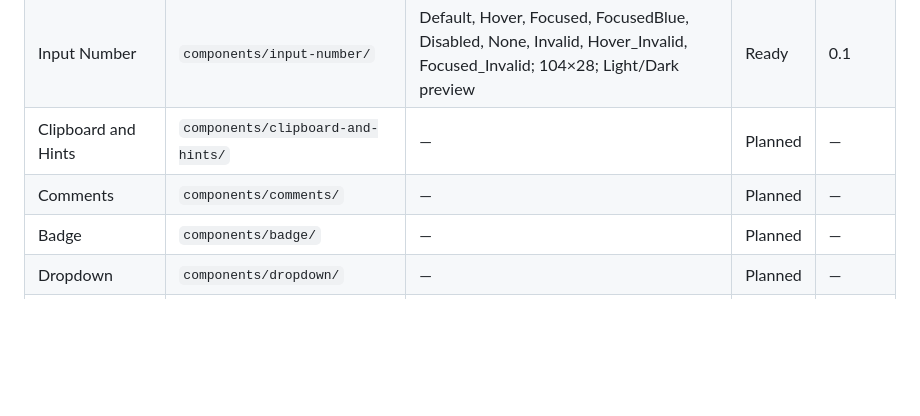
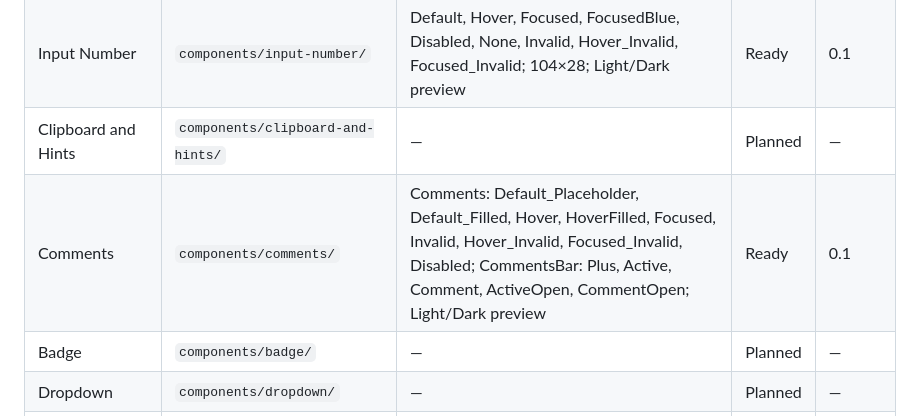
Before and after one commit to AndrewKz499/ALTA_IDE, a Markdown page: docs/component-registry.md, the part around the change. Drawn GitHub-style; blank space fills up the shorter version.

Commit message:
docs(comments): mark component ready

```diff
--- a/docs/component-registry.md
+++ b/docs/component-registry.md
@@ -11,7 +11,7 @@
 | Label | `components/label/` | — | Planned | — |
 | Input Number | `components/input-number/` | Default, Hover, Focused, FocusedBlue, Disabled, None, Invalid, Hover_Invalid, Focused_Invalid; 104×28; Light/Dark preview | Ready | 0.1 |
 | Clipboard and Hints | `components/clipboard-and-hints/` | — | Planned | — |
-| Comments | `components/comments/` | — | Planned | — |
+| Comments | `components/comments/` | Comments: Default_Placeholder, Default_Filled, Hover, HoverFilled, Focused, Invalid, Hover_Invalid, Focused_Invalid, Disabled; CommentsBar: Plus, Active, Comment, ActiveOpen, CommentOpen; Light/Dark preview | Ready | 0.1 |
 | Badge | `components/badge/` | — | Planned | — |
 | Dropdown | `components/dropdown/` | — | Planned | — |
 | Autocomplete | `components/autocomplete/` | — | Planned | — |
```
